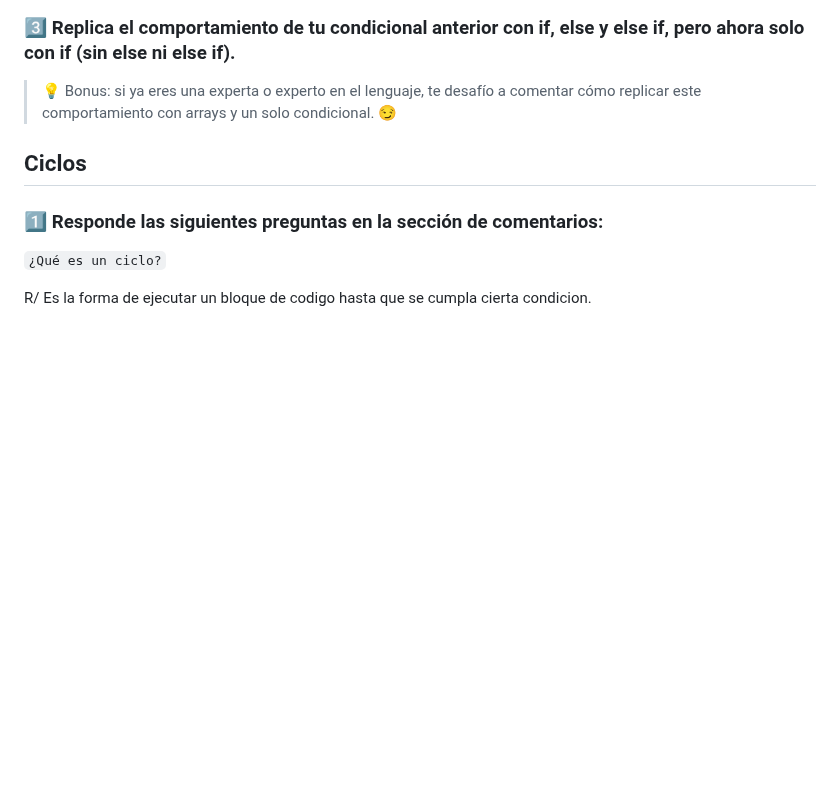
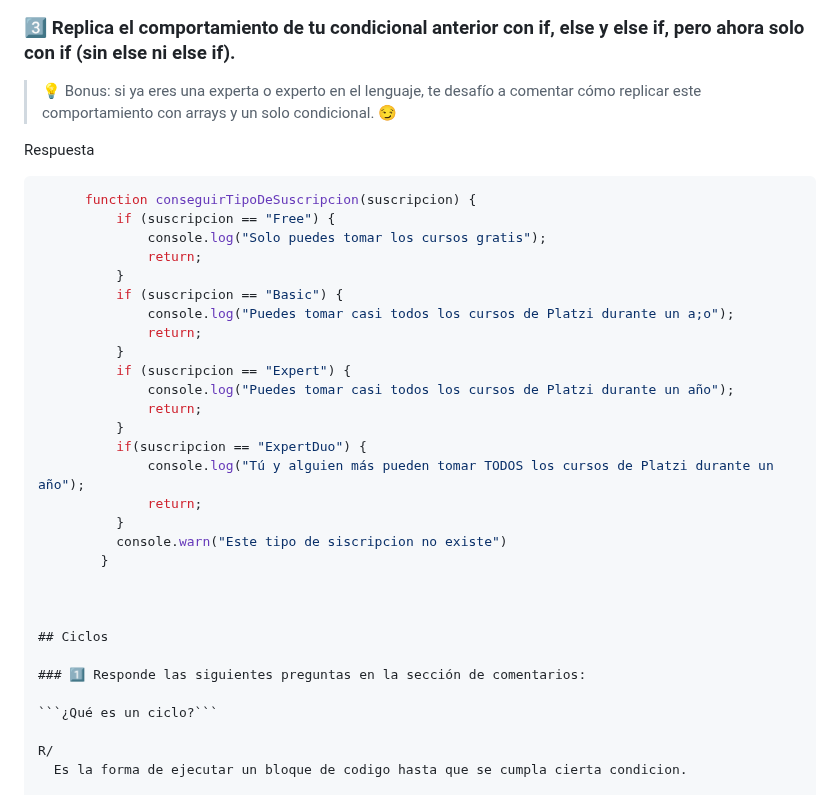
Before and after one commit to RSG-GIT/curso-practico-javascript, a Markdown page: RespuestasTestPractico.md, the part around the change. GitHub-like rendering; blank space fills up the shorter version.

Commit message:
Replica el comportamiento de tu condicional anterior con if, else y else if, pero ahora solo con if (sin else ni else if).

````diff
--- a/RespuestasTestPractico.md
+++ b/RespuestasTestPractico.md
@@ -159,6 +159,30 @@ if (tipoDeSuscripcion == "Free") {
 
 > 💡 Bonus: si ya eres una experta o experto en el lenguaje, te desafío a comentar cómo replicar este comportamiento con arrays y un solo condicional. 😏
 
+Respuesta
+
+```js
+      function conseguirTipoDeSuscripcion(suscripcion) {
+          if (suscripcion == "Free") {
+              console.log("Solo puedes tomar los cursos gratis");
+              return;
+          }
+          if (suscripcion == "Basic") {
+              console.log("Puedes tomar casi todos los cursos de Platzi durante un a;o");
+              return;
+          }
+          if (suscripcion == "Expert") {
+              console.log("Puedes tomar casi todos los cursos de Platzi durante un año");
+              return;
+          }
+          if(suscripcion == "ExpertDuo") {
+              console.log("Tú y alguien más pueden tomar TODOS los cursos de Platzi durante un año");
+              return;
+          }
+          console.warn("Este tipo de siscripcion no existe")
+        }
+
+
 
 ## Ciclos
 
````
